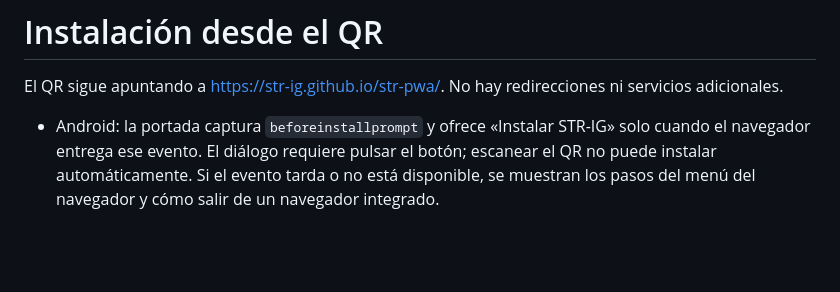
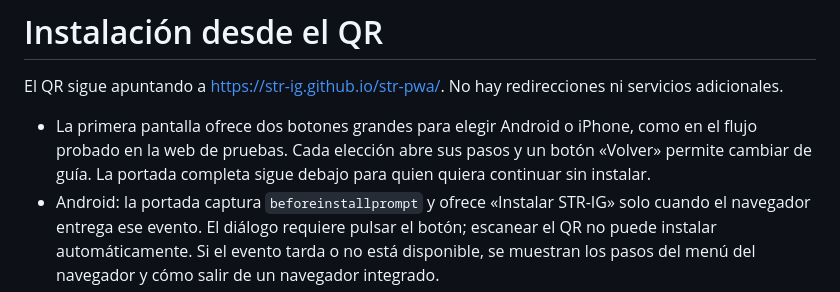
Before and after one commit to STR-IG/str-pwa, a Markdown page: INSTALLATION.md, the part around the change. Rendered like a GitHub page; blank space fills up the shorter version.

Commit message:
Document platform-choice installation flow

```diff
--- a/INSTALLATION.md
+++ b/INSTALLATION.md
@@ -2,6 +2,7 @@
 
 El QR sigue apuntando a https://str-ig.github.io/str-pwa/. No hay redirecciones ni servicios adicionales.
 
+- La primera pantalla ofrece dos botones grandes para elegir Android o iPhone, como en el flujo probado en la web de pruebas. Cada elección abre sus pasos y un botón «Volver» permite cambiar de guía. La portada completa sigue debajo para quien quiera continuar sin instalar.
 - Android: la portada captura `beforeinstallprompt` y ofrece «Instalar STR-IG» solo cuando el navegador entrega ese evento. El diálogo requiere pulsar el botón; escanear el QR no puede instalar automáticamente. Si el evento tarda o no está disponible, se muestran los pasos del menú del navegador y cómo salir de un navegador integrado.
 - iPhone/iPad: instrucciones de Safari → Compartir → Añadir a pantalla de inicio → Añadir, con «Abrir como app web» si aparece. Se incluye la URL para copiar en Safari. No se promete que un enlace web fuerce la apertura de Safari desde cualquier aplicación.
 - La guía se oculta en modo standalone y tras `appinstalled`. El aviso inicial de notificaciones se reserva a la app instalada para que no tape la instalación; el control de avisos sigue disponible en la web.
```
